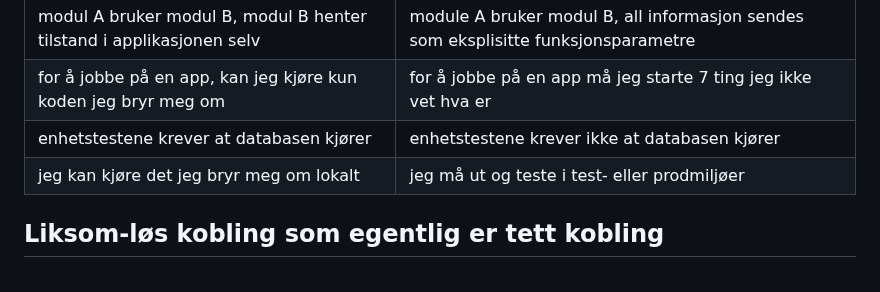
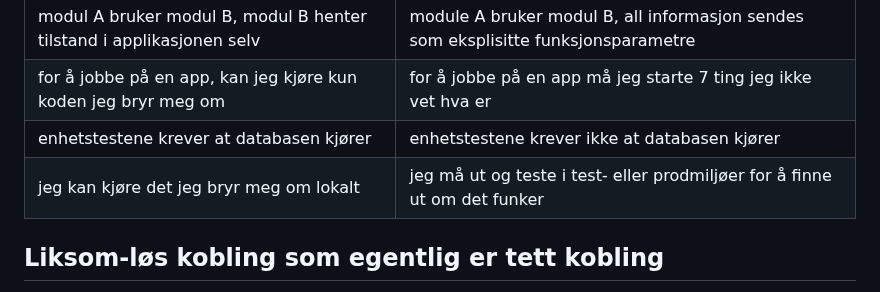
Before and after one commit to iterate/mikrobloggeriet, a Markdown page: o/olorm-48/index.md, the part around the change. Rendered like a GitHub page.

Commit message:
OLORM-48: mer språkpirk

```diff
--- a/o/olorm-48/index.md
+++ b/o/olorm-48/index.md
@@ -23,7 +23,7 @@ Jeg vil ikke komme med en formell definisjon av hva løs kobling er; jeg vil hel
 | modul A bruker modul B, modul B henter tilstand i applikasjonen selv | module A bruker modul B, all informasjon sendes som eksplisitte funksjonsparametre |
 | for å jobbe på en app, kan jeg kjøre kun koden jeg bryr meg om       | for å jobbe på en app må jeg starte 7 ting jeg ikke vet hva er                     |
 | enhetstestene krever at databasen kjører                             | enhetstestene krever ikke at databasen kjører                                      |
-| jeg kan kjøre det jeg bryr meg om lokalt                             | jeg må ut og teste i test- eller prodmiljøer                                       |
+| jeg kan kjøre det jeg bryr meg om lokalt                             | jeg må ut og teste i test- eller prodmiljøer for å finne ut om det funker          |
 
 ## Liksom-løs kobling som egentlig er tett kobling
 
```
